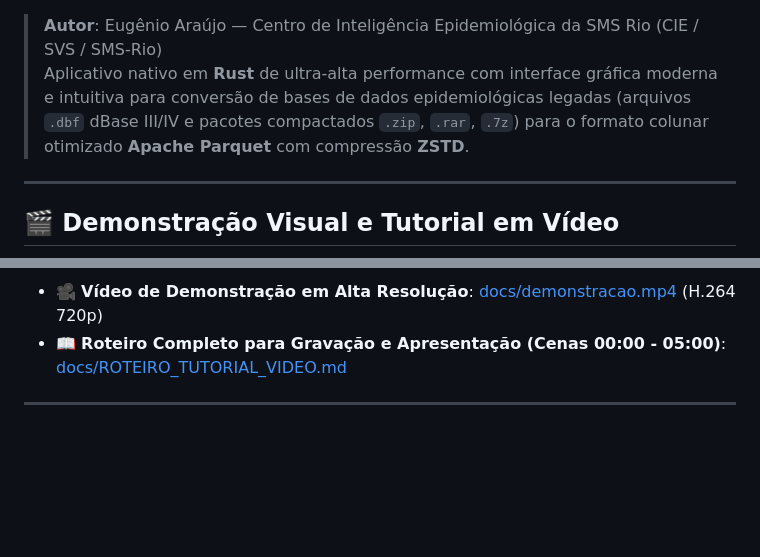
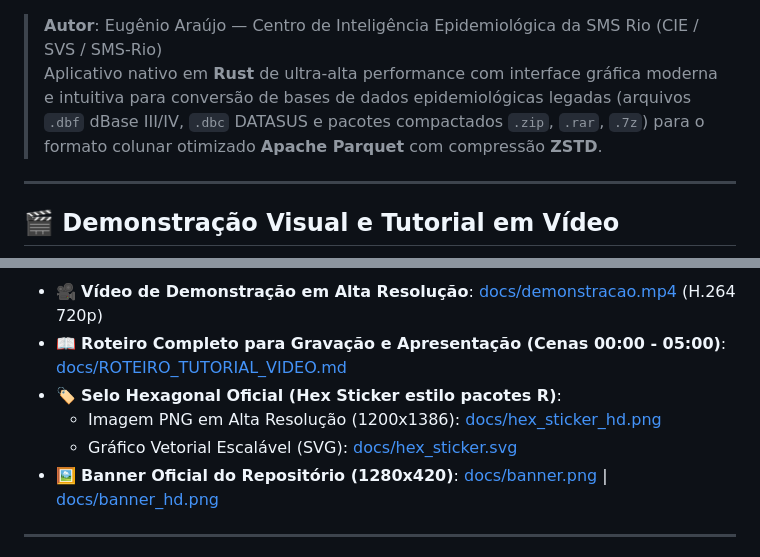
Before and after one commit to eugeniosinan/DBF-para-Parquet, a Markdown page: README.md, 2 parts joined by grey strips. Drawn GitHub-style; blank space fills up the shorter version.

Commit message:
feat(design): adiciona banner oficial de topo do repositório e selo hexagonal (hex sticker padrão R)

```diff
--- a/README.md
+++ b/README.md
@@ -9,7 +20,7 @@
 </p>
 
 > **Autor**: Eugênio Araújo — Centro de Inteligência Epidemiológica da SMS Rio (CIE / SVS / SMS-Rio)
-> Aplicativo nativo em **Rust** de ultra-alta performance com interface gráfica moderna e intuitiva para conversão de bases de dados epidemiológicas legadas (arquivos `.dbf` dBase III/IV e pacotes compactados `.zip`, `.rar`, `.7z`) para o formato colunar otimizado **Apache Parquet** com compressão **ZSTD**.
+> Aplicativo nativo em **Rust** de ultra-alta performance com interface gráfica moderna e intuitiva para conversão de bases de dados epidemiológicas legadas (arquivos `.dbf` dBase III/IV, `.dbc` DATASUS e pacotes compactados `.zip`, `.rar`, `.7z`) para o formato colunar otimizado **Apache Parquet** com compressão **ZSTD**.
 
 ---
 
@@ -21,6 +32,10 @@
 
 - 🎥 **Vídeo de Demonstração em Alta Resolução**: [docs/demonstracao.mp4](docs/demonstracao.mp4) (H.264 720p)
 - 📖 **Roteiro Completo para Gravação e Apresentação (Cenas 00:00 - 05:00)**: [docs/ROTEIRO_TUTORIAL_VIDEO.md](docs/ROTEIRO_TUTORIAL_VIDEO.md)
+- 🏷️ **Selo Hexagonal Oficial (Hex Sticker estilo pacotes R)**:
+  - Imagem PNG em Alta Resolução (1200x1386): [docs/hex_sticker_hd.png](docs/hex_sticker_hd.png)
+  - Gráfico Vetorial Escalável (SVG): [docs/hex_sticker.svg](docs/hex_sticker.svg)
+- 🖼️ **Banner Oficial do Repositório (1280x420)**: [docs/banner.png](docs/banner.png) | [docs/banner_hd.png](docs/banner_hd.png)
 
 ---
 
```
Also changed, not shown: other parts of README.md (+12 -1 lines), docs/banner.png (added), docs/banner_hd.png (added), docs/hex_sticker.png (added), docs/hex_sticker_hd.png (added), 2 other files.
